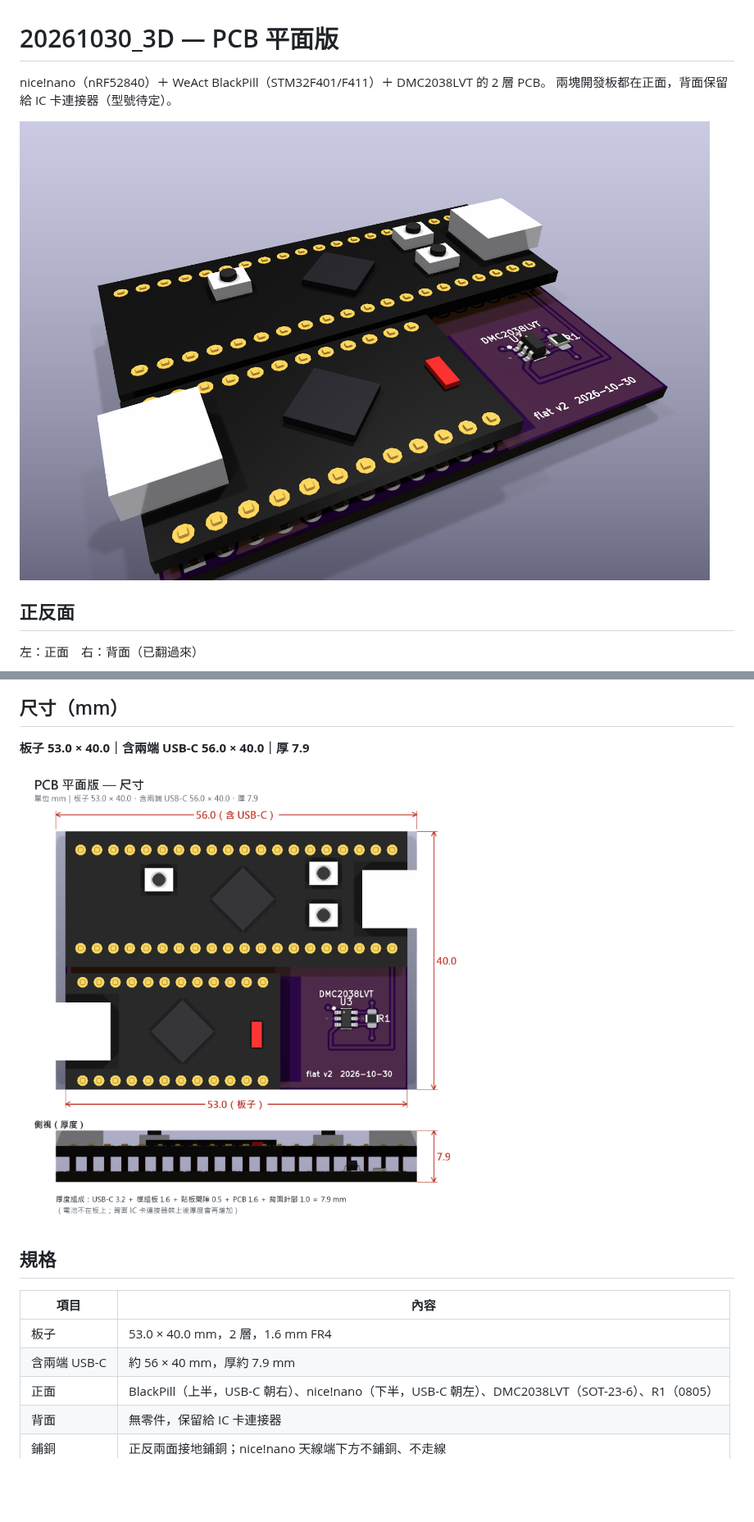
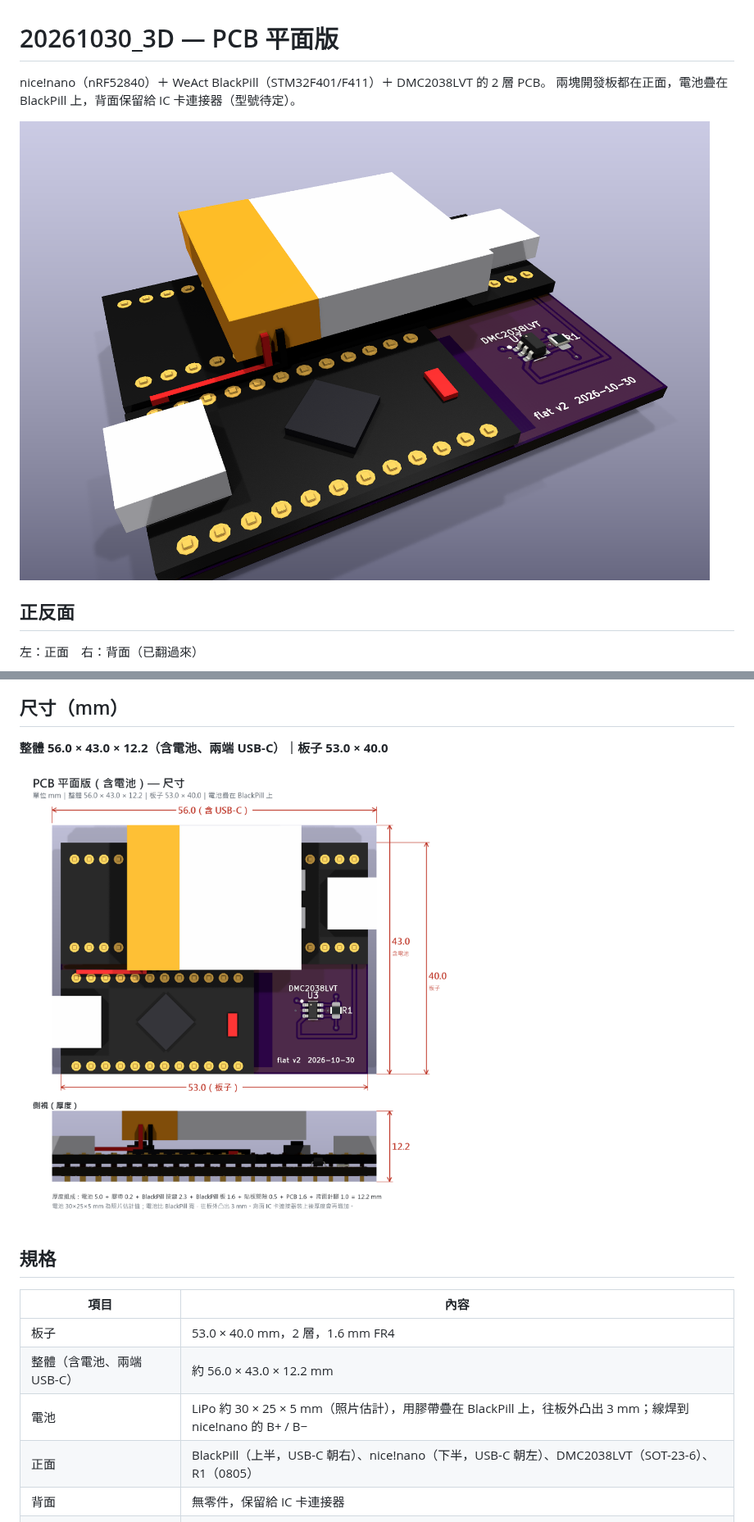
Before and after one commit to yoyooxo/20261030_3D, a Markdown page: README.md, 2 parts joined by grey strips. Shown at 82% size. Rendered like a GitHub page; pictures changed too: pcb_flat/3d_top_iso.png, pcb_flat/dimensions.png; blank space fills up the shorter version.

Commit message:
Stack battery on BlackPill (option B), update dimensions to 56 x 43 x 12.2
Co-Authored-By: Claude Opus 5.5 <noreply@anthropic.com>

```diff
--- a/README.md
+++ b/README.md
@@ -1,7 +1,7 @@
 # 20261030_3D — PCB 平面版
 
 nice!nano（nRF52840）＋ WeAct BlackPill（STM32F401/F411）＋ DMC2038LVT 的 2 層 PCB。
-兩塊開發板都在正面，背面保留給 IC 卡連接器（型號待定）。
+兩塊開發板都在正面，電池疊在 BlackPill 上，背面保留給 IC 卡連接器（型號待定）。
 
 ![3D 正面斜視](pcb_flat/3d_top_iso.png)
 
@@ -13,7 +13,7 @@ nice!nano（nRF52840）＋ WeAct BlackPill（STM32F401/F411）＋ DMC2038LVT 的
 
 ## 尺寸（mm）
 
-**板子 53.0 × 40.0｜含兩端 USB-C 56.0 × 40.0｜厚 7.9**
+**整體 56.0 × 43.0 × 12.2（含電池、兩端 USB-C）｜板子 53.0 × 40.0**
 
 ![尺寸標示](pcb_flat/dimensions.png)
 
@@ -22,7 +22,8 @@ nice!nano（nRF52840）＋ WeAct BlackPill（STM32F401/F411）＋ DMC2038LVT 的
 | 項目 | 內容 |
 |---|---|
 | 板子 | 53.0 × 40.0 mm，2 層，1.6 mm FR4 |
-| 含兩端 USB-C | 約 56 × 40 mm，厚約 7.9 mm |
+| 整體（含電池、兩端 USB-C） | 約 56.0 × 43.0 × 12.2 mm |
+| 電池 | LiPo 約 30 × 25 × 5 mm（照片估計），用膠帶疊在 BlackPill 上，往板外凸出 3 mm；線焊到 nice!nano 的 B+ / B− |
 | 正面 | BlackPill（上半，USB-C 朝右）、nice!nano（下半，USB-C 朝左）、DMC2038LVT（SOT-23-6）、R1（0805） |
 | 背面 | 無零件，保留給 IC 卡連接器 |
 | 鋪銅 | 正反兩面接地鋪銅；nice!nano 天線端下方不鋪銅、不走線 |
```
Also changed, not shown: other parts of README.md (+2 -2 lines), pcb_flat/3d_side.png, 8 other files.
